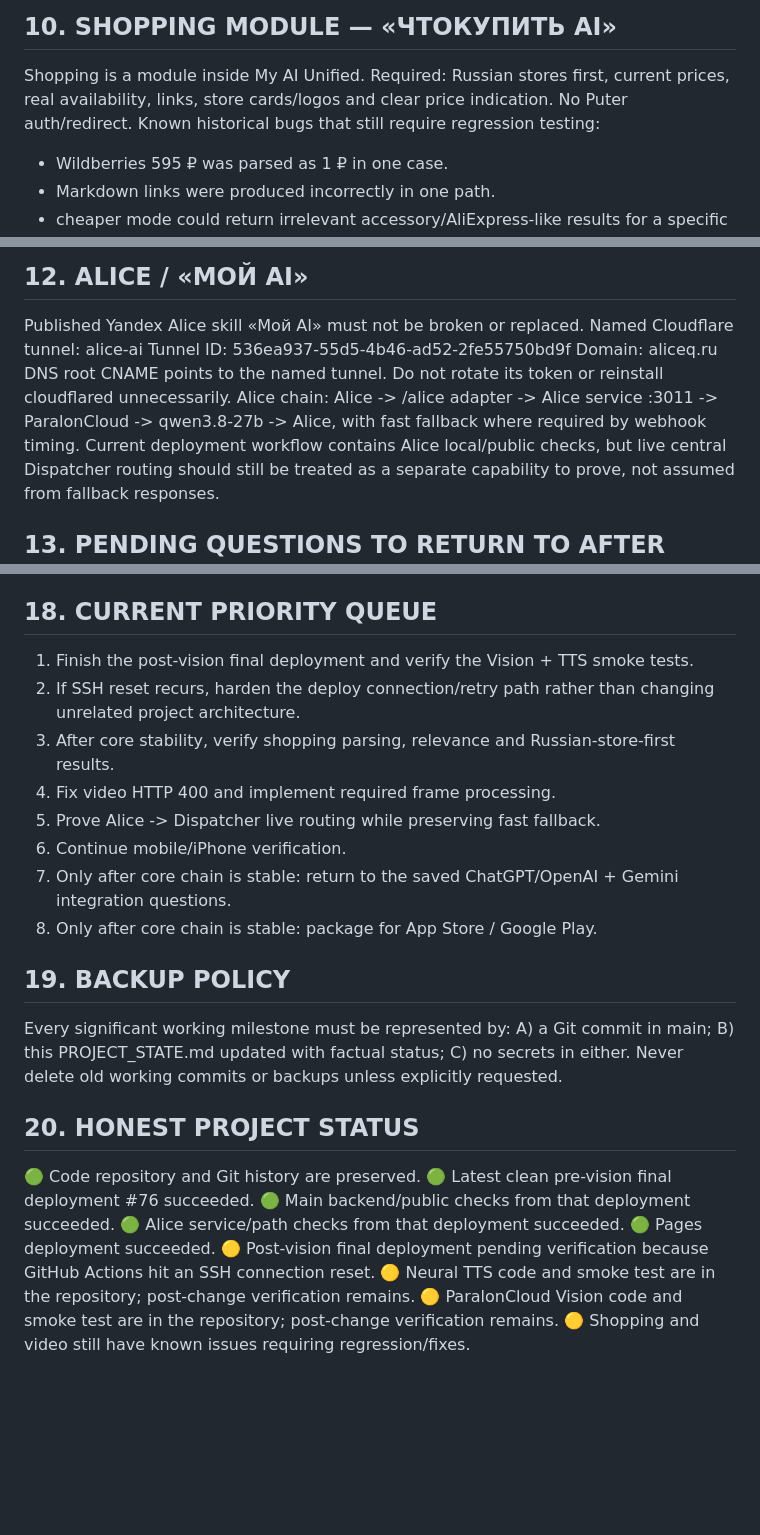
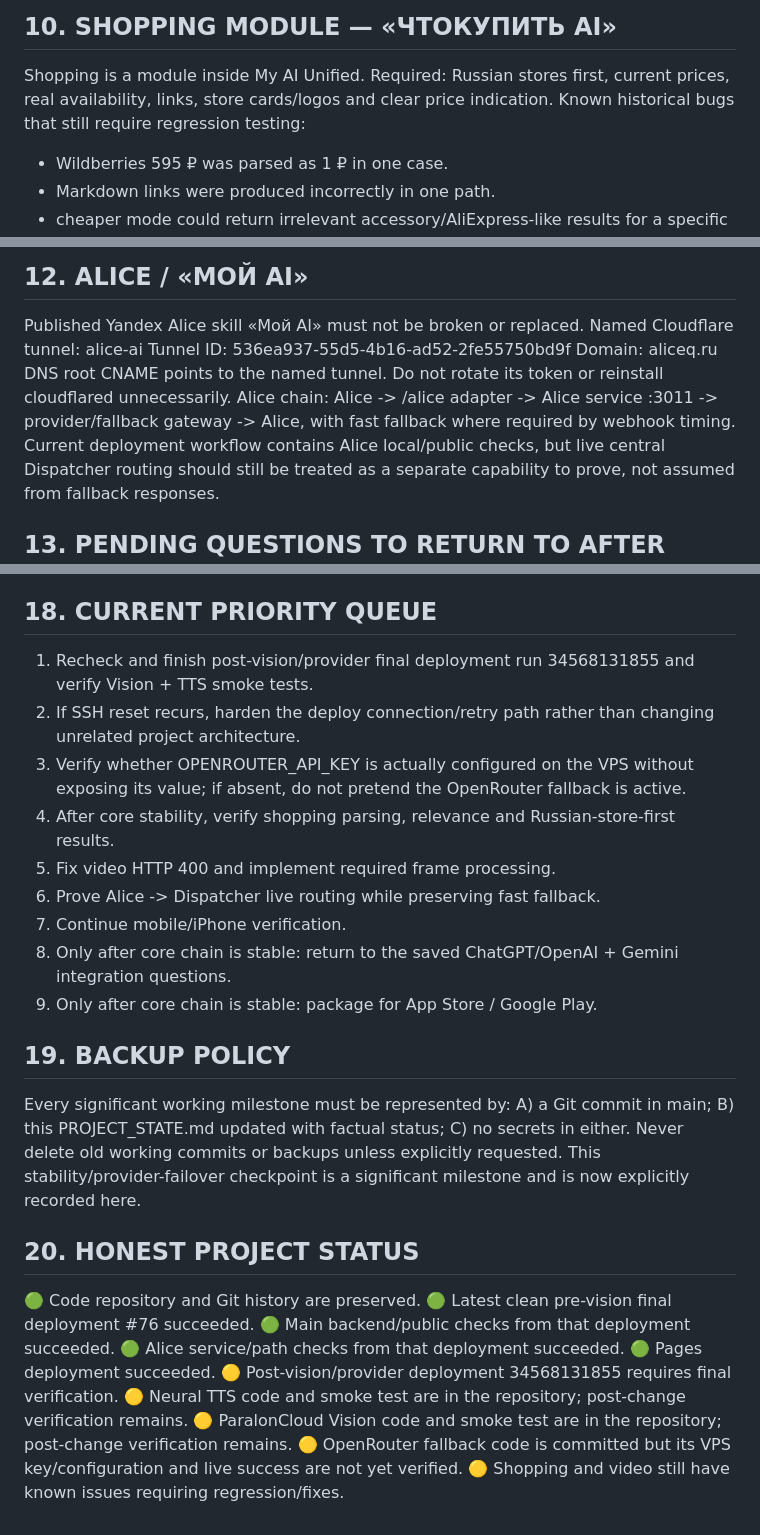
Before and after one commit to sidorovr348-ship-it/chto-kupit-ai, a Markdown page: PROJECT_STATE.md, 3 parts joined by grey strips. GitHub-like rendering; blank space fills up the shorter version.

```diff
--- a/PROJECT_STATE.md
+++ b/PROJECT_STATE.md
@@ -82,7 +79,6 @@ Final required product capabilities include rear camera, camera on/off, «Что
 ## 10. SHOPPING MODULE — «ЧТОКУПИТЬ AI»
 Shopping is a module inside My AI Unified.
 Required: Russian stores first, current prices, real availability, links, store cards/logos and clear price indication.
-No Puter auth/redirect.
 Known historical bugs that still require regression testing:
 - Wildberries 595 ₽ was parsed as 1 ₽ in one case.
 - Markdown links were produced incorrectly in one path.
@@ -96,11 +92,11 @@ Video support exists in routing but a prior HTTP 400 limitation is known; it nee
 ## 12. ALICE / «МОЙ AI»
 Published Yandex Alice skill «Мой AI» must not be broken or replaced.
 Named Cloudflare tunnel: alice-ai
-Tunnel ID: 536ea937-55d5-4b46-ad52-2fe55750bd9f
+Tunnel ID: 536ea937-55d5-4b16-ad52-2fe55750bd9f
 Domain: aliceq.ru
 DNS root CNAME points to the named tunnel.
 Do not rotate its token or reinstall cloudflared unnecessarily.
-Alice chain: Alice -> /alice adapter -> Alice service :3011 -> ParalonCloud -> qwen3.8-27b -> Alice, with fast fallback where required by webhook timing.
+Alice chain: Alice -> /alice adapter -> Alice service :3011 -> provider/fallback gateway -> Alice, with fast fallback where required by webhook timing.
 Current deployment workflow contains Alice local/public checks, but live central Dispatcher routing should still be treated as a separate capability to prove, not assumed from fallback responses.
 
 ## 13. PENDING QUESTIONS TO RETURN TO AFTER CORE STABILITY
@@ -143,14 +139,15 @@ Archive/checkpoint marker every 5 assistant messages:
 🟢 ready; 🟡 process; 🔴 problem; 🔵 next step; 🟣 important decision; ⚪ context.
 
 ## 18. CURRENT PRIORITY QUEUE
-1. Finish the post-vision final deployment and verify the Vision + TTS smoke tests.
+1. Recheck and finish post-vision/provider final deployment run 34568131855 and verify Vision + TTS smoke tests.
 2. If SSH reset recurs, harden the deploy connection/retry path rather than changing unrelated project architecture.
-3. After core stability, verify shopping parsing, relevance and Russian-store-first results.
-4. Fix video HTTP 400 and implement required frame processing.
-5. Prove Alice -> Dispatcher live routing while preserving fast fallback.
-6. Continue mobile/iPhone verification.
-7. Only after core chain is stable: return to the saved ChatGPT/OpenAI + Gemini integration questions.
-8. Only after core chain is stable: package for App Store / Google Play.
+3. Verify whether OPENROUTER_API_KEY is actually configured on the VPS without exposing its value; if absent, do not pretend the OpenRouter fallback is active.
+4. After core stability, verify shopping parsing, relevance and Russian-store-first results.
+5. Fix video HTTP 400 and implement required frame processing.
+6. Prove Alice -> Dispatcher live routing while preserving fast fallback.
+7. Continue mobile/iPhone verification.
+8. Only after core chain is stable: return to the saved ChatGPT/OpenAI + Gemini integration questions.
+9. Only after core chain is stable: package for App Store / Google Play.
 
 ## 19. BACKUP POLICY
 Every significant working milestone must be represented by:
@@ -158,6 +155,7 @@ A) a Git commit in main;
 B) this PROJECT_STATE.md updated with factual status;
 C) no secrets in either.
 Never delete old working commits or backups unless explicitly requested.
+This stability/provider-failover checkpoint is a significant milestone and is now explicitly recorded here.
 
 ## 20. HONEST PROJECT STATUS
 🟢 Code repository and Git history are preserved.
@@ -165,7 +163,8 @@ Never delete old working commits or backups unless explicitly requested.
 🟢 Main backend/public checks from that deployment succeeded.
 🟢 Alice service/path checks from that deployment succeeded.
 🟢 Pages deployment succeeded.
-🟡 Post-vision final deployment pending verification because GitHub Actions hit an SSH connection reset.
+🟡 Post-vision/provider deployment 34568131855 requires final verification.
 🟡 Neural TTS code and smoke test are in the repository; post-change verification remains.
 🟡 ParalonCloud Vision code and smoke test are in the repository; post-change verification remains.
+🟡 OpenRouter fallback code is committed but its VPS key/configuration and live success are not yet verified.
 🟡 Shopping and video still have known issues requiring regression/fixes.
```
Also changed, not shown: other parts of PROJECT_STATE.md (+23 -26 lines).
